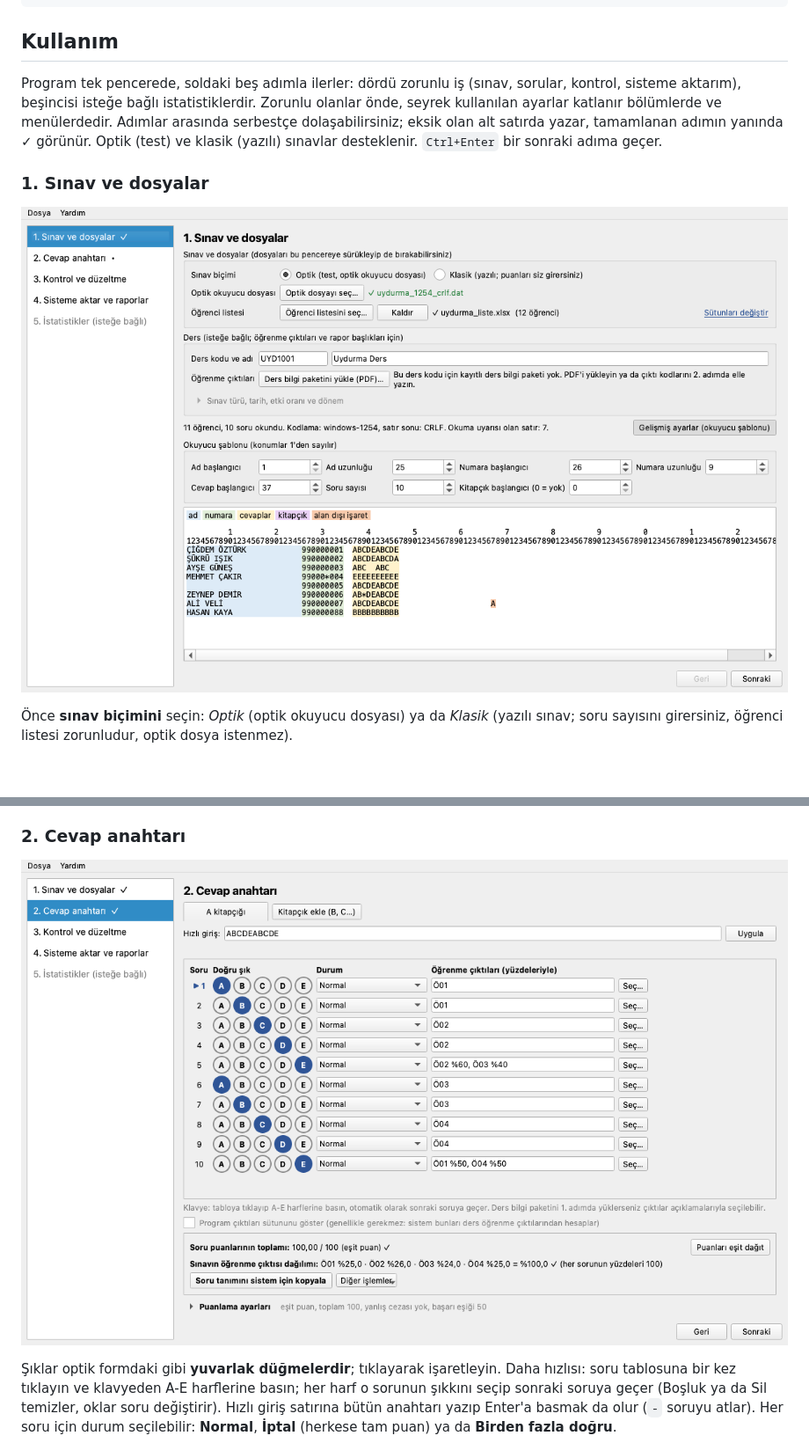
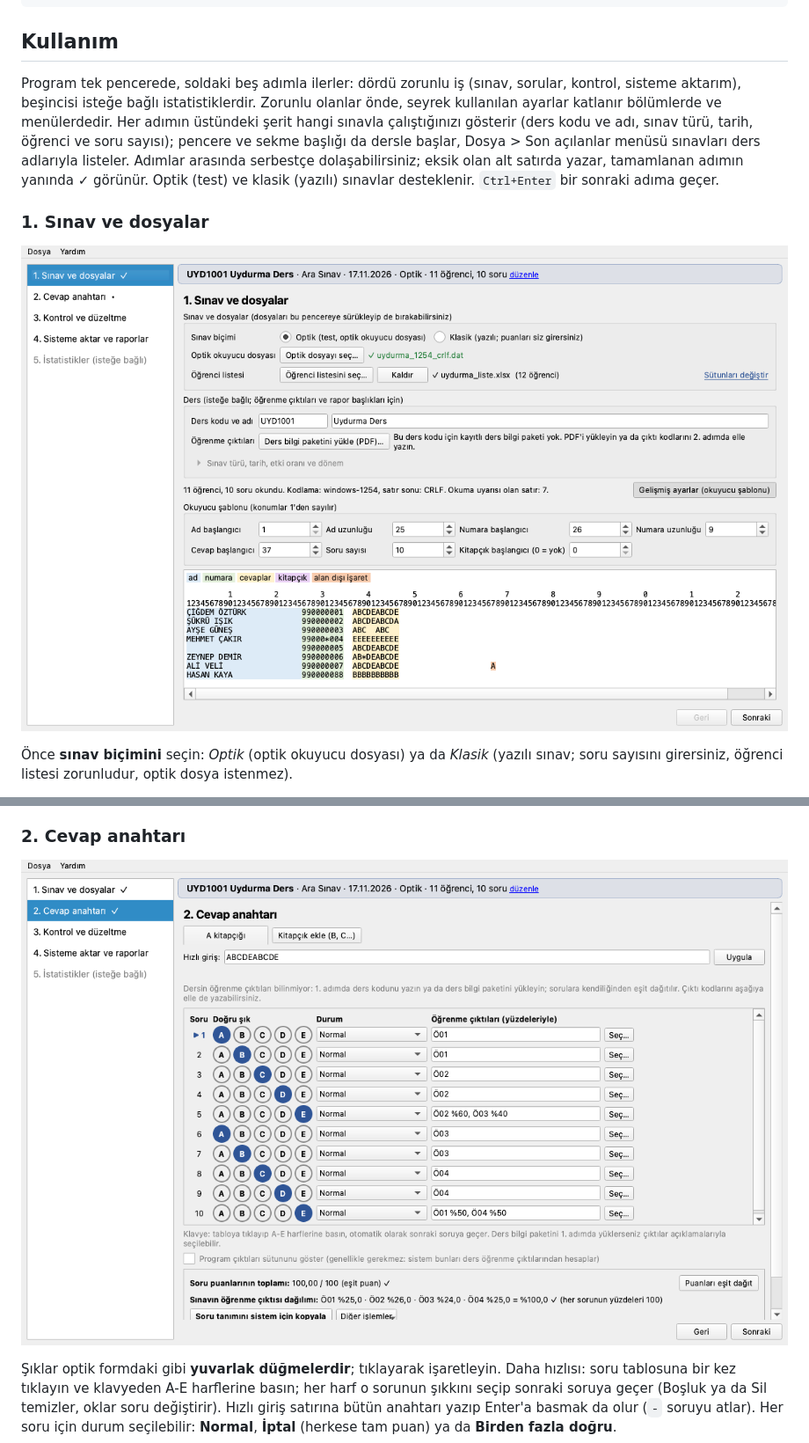
Before and after one commit to fabricandofitfaber/optik-sinav, a Markdown page: README.md, 2 parts joined by grey strips. Shown at 88% size. Drawn GitHub-style; pictures changed too: docs/ekran/1_dosyalar.png, docs/ekran/2_anahtar.png; blank space fills up the shorter version.

```diff
--- a/README.md
+++ b/README.md
@@ -66,7 +66,7 @@ python -m optik_sinav            # arayüz
 
 ## Kullanım
 
-Program tek pencerede, soldaki beş adımla ilerler: dördü zorunlu iş (sınav, sorular, kontrol, sisteme aktarım), beşincisi isteğe bağlı istatistiklerdir. Zorunlu olanlar önde, seyrek kullanılan ayarlar katlanır bölümlerde ve menülerdedir. Adımlar arasında serbestçe dolaşabilirsiniz; eksik olan alt satırda yazar, tamamlanan adımın yanında ✓ görünür. Optik (test) ve klasik (yazılı) sınavlar desteklenir. `Ctrl+Enter` bir sonraki adıma geçer.
+Program tek pencerede, soldaki beş adımla ilerler: dördü zorunlu iş (sınav, sorular, kontrol, sisteme aktarım), beşincisi isteğe bağlı istatistiklerdir. Zorunlu olanlar önde, seyrek kullanılan ayarlar katlanır bölümlerde ve menülerdedir. Her adımın üstündeki şerit hangi sınavla çalıştığınızı gösterir (ders kodu ve adı, sınav türü, tarih, öğrenci ve soru sayısı); pencere ve sekme başlığı da dersle başlar, Dosya > Son açılanlar menüsü sınavları ders adlarıyla listeler. Adımlar arasında serbestçe dolaşabilirsiniz; eksik olan alt satırda yazar, tamamlanan adımın yanında ✓ görünür. Optik (test) ve klasik (yazılı) sınavlar desteklenir. `Ctrl+Enter` bir sonraki adıma geçer.
 
 ### 1. Sınav ve dosyalar
 
```
Also changed, not shown: CLAUDE.md (+1 -0 lines), docs/ekran/3_kontrol.png, docs/ekran/4_sisteme_aktar.png, docs/ekran/5_istatistik.png, 9 other files.
